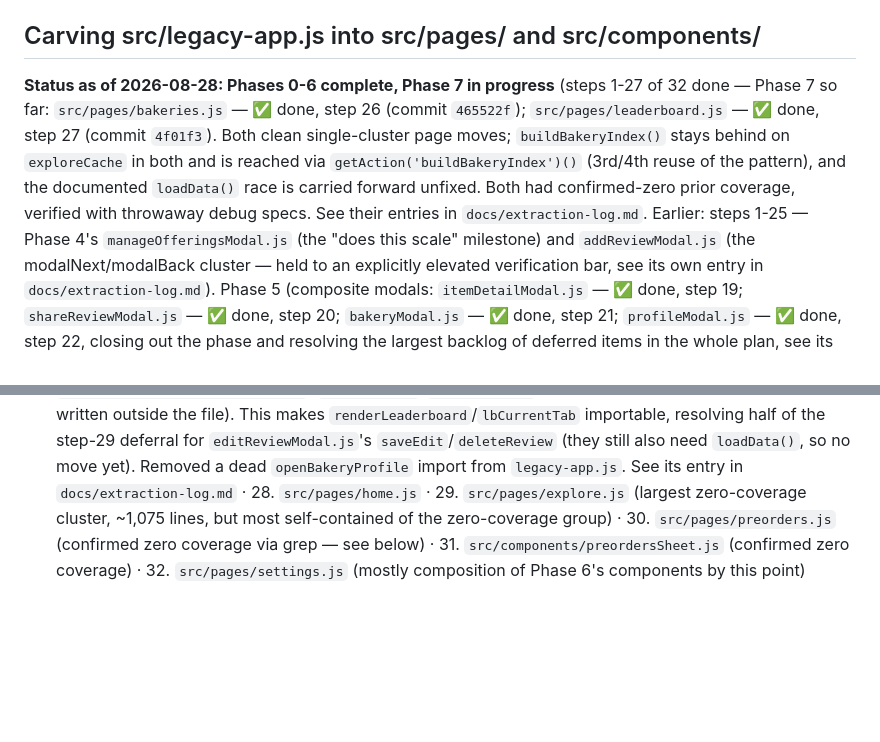
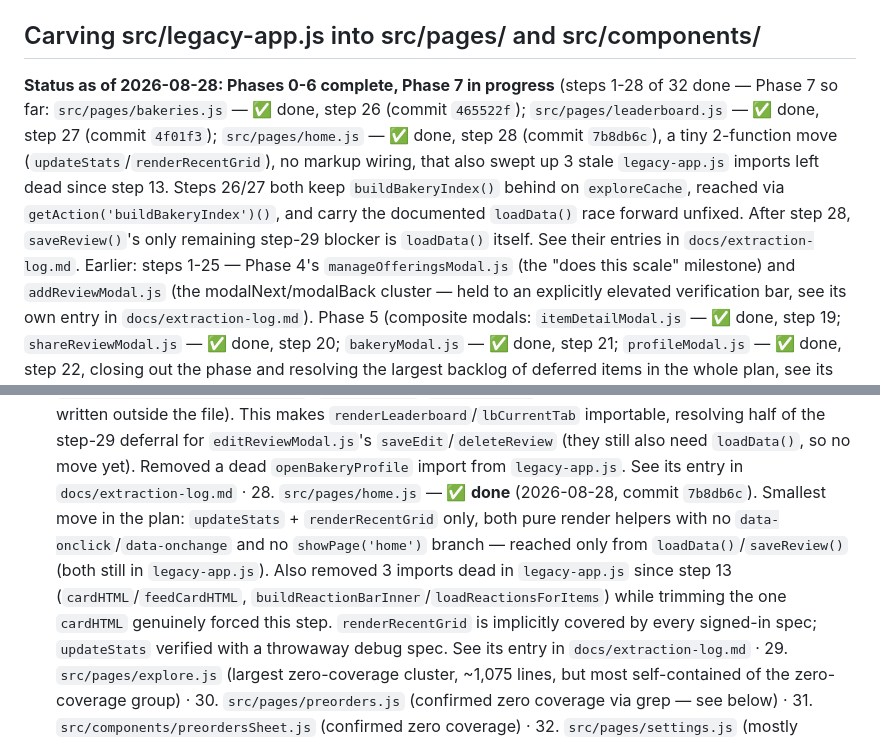
Before and after one commit to EdONeil94/crumb, a Markdown page: CLAUDE.md, 2 parts joined by grey strips. GitHub-like rendering; blank space fills up the shorter version.

```diff
--- a/CLAUDE.md
+++ b/CLAUDE.md
@@ -11,14 +11,16 @@ its own section below), and the **E2E test workflow** — all done on
 ## Carving src/legacy-app.js into src/pages/ and src/components/
 
 **Status as of 2026-08-28: Phases 0-6 complete, Phase 7 in progress**
-(steps 1-27 of 32 done — Phase 7 so far: `src/pages/bakeries.js` — ✅ done,
+(steps 1-28 of 32 done — Phase 7 so far: `src/pages/bakeries.js` — ✅ done,
 step 26 (commit `465522f`); `src/pages/leaderboard.js` — ✅ done, step 27
-(commit `4f01f3`). Both clean single-cluster page moves;
-`buildBakeryIndex()` stays behind on `exploreCache` in both and is reached
-via `getAction('buildBakeryIndex')()` (3rd/4th reuse of the pattern), and
-the documented `loadData()` race is carried forward unfixed. Both had
-confirmed-zero prior coverage, verified with throwaway debug specs. See
-their entries in `docs/extraction-log.md`.
+(commit `4f01f3`); `src/pages/home.js` — ✅ done, step 28 (commit
+`7b8db6c`), a tiny 2-function move (`updateStats`/`renderRecentGrid`), no
+markup wiring, that also swept up 3 stale `legacy-app.js` imports left
+dead since step 13. Steps 26/27 both keep `buildBakeryIndex()` behind on
+`exploreCache`, reached via `getAction('buildBakeryIndex')()`, and carry
+the documented `loadData()` race forward unfixed. After step 28,
+`saveReview()`'s only remaining step-29 blocker is `loadData()` itself.
+See their entries in `docs/extraction-log.md`.
 Earlier: steps 1-25 — Phase 4's `manageOfferingsModal.js` (the "does
 this scale" milestone) and `addReviewModal.js` (the modalNext/modalBack
 cluster — held to an explicitly elevated verification bar, see its own
@@ -280,7 +282,16 @@ near-zero entanglement, so it's Phase 1, not Phase 7).
   (they still also need `loadData()`, so no move yet). Removed a dead
   `openBakeryProfile` import from `legacy-app.js`. See its entry in
   `docs/extraction-log.md` ·
-  28. `src/pages/home.js` ·
+  28. `src/pages/home.js` — ✅ **done** (2026-08-28, commit `7b8db6c`).
+  Smallest move in the plan: `updateStats` + `renderRecentGrid` only, both
+  pure render helpers with no `data-onclick`/`data-onchange` and no
+  `showPage('home')` branch — reached only from `loadData()`/`saveReview()`
+  (both still in `legacy-app.js`). Also removed 3 imports dead in
+  `legacy-app.js` since step 13 (`cardHTML`/`feedCardHTML`,
+  `buildReactionBarInner`/`loadReactionsForItems`) while trimming the one
+  `cardHTML` genuinely forced this step. `renderRecentGrid` is implicitly
+  covered by every signed-in spec; `updateStats` verified with a throwaway
+  debug spec. See its entry in `docs/extraction-log.md` ·
   29. `src/pages/explore.js` (largest zero-coverage cluster, ~1,075 lines,
   but most self-contained of the zero-coverage group) ·
   30. `src/pages/preorders.js` (confirmed zero coverage via grep — see
```
Also changed, not shown: docs/extraction-log.md (+56 -0 lines).
